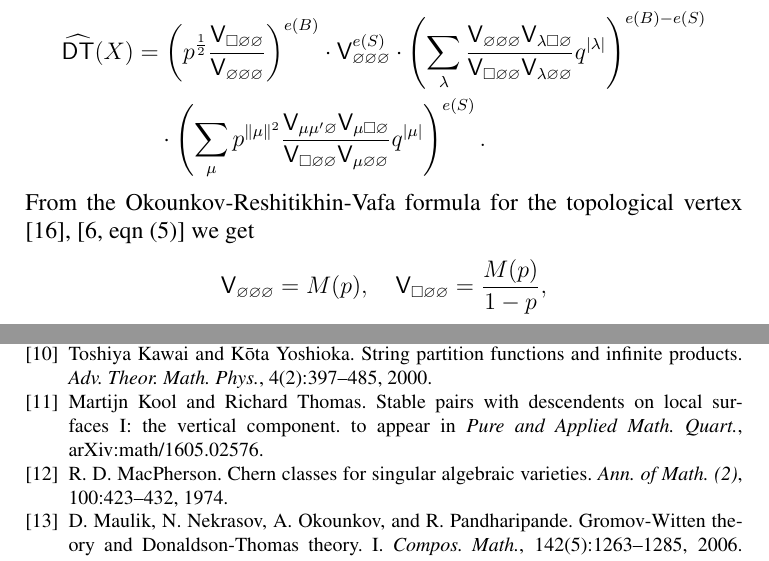
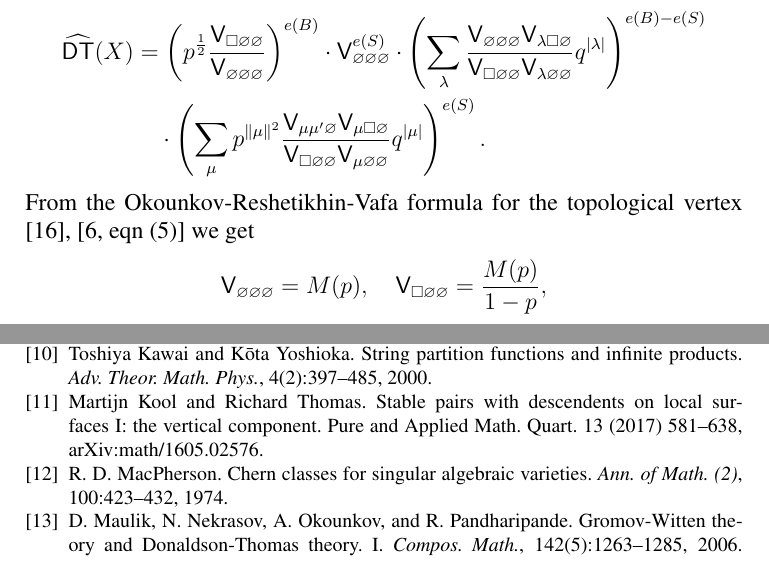
Before and after one commit to jbryanvancouver/Bryan-Kool, a LaTeX paper (BK folder/new version/Bryan-Kool.tex): two parts of pages 23 and 43 of 43, joined at a grey line, cut so that both start at the same text. Compiled offline with pdfLaTeX.

Commit message:
Tiny changes for published version

```diff
--- a/BK folder/new version/Bryan-Kool.tex
+++ b/BK folder/new version/Bryan-Kool.tex
@@ -1604,7 +1604,7 @@ the following
 \emptyset} \sfV_{\mu \bx \emptyset}}{\sfV_{\bx \emptyset
 \emptyset}\sfV_{\mu \emptyset \emptyset}}q^{|\mu |} \right)^{e(S)}.
 \end{align*}
-From the Okounkov-Reshitikhin-Vafa formula for the topological vertex
+From the Okounkov-Reshetikhin-Vafa formula for the topological vertex
 \cite{Ok-Re-Va}, \cite[eqn~(5)]{Bryan-Kool-Young} we get
 \[
 \sfV_{\emptyset \emptyset \emptyset} =M(p),\quad \sfV_{\bx \emptyset
```
Also changed, not shown: BK folder/new version/Bryan-Kool.bbl, BK folder/new version/Bryan-Kool.pdf, 3 other files.
